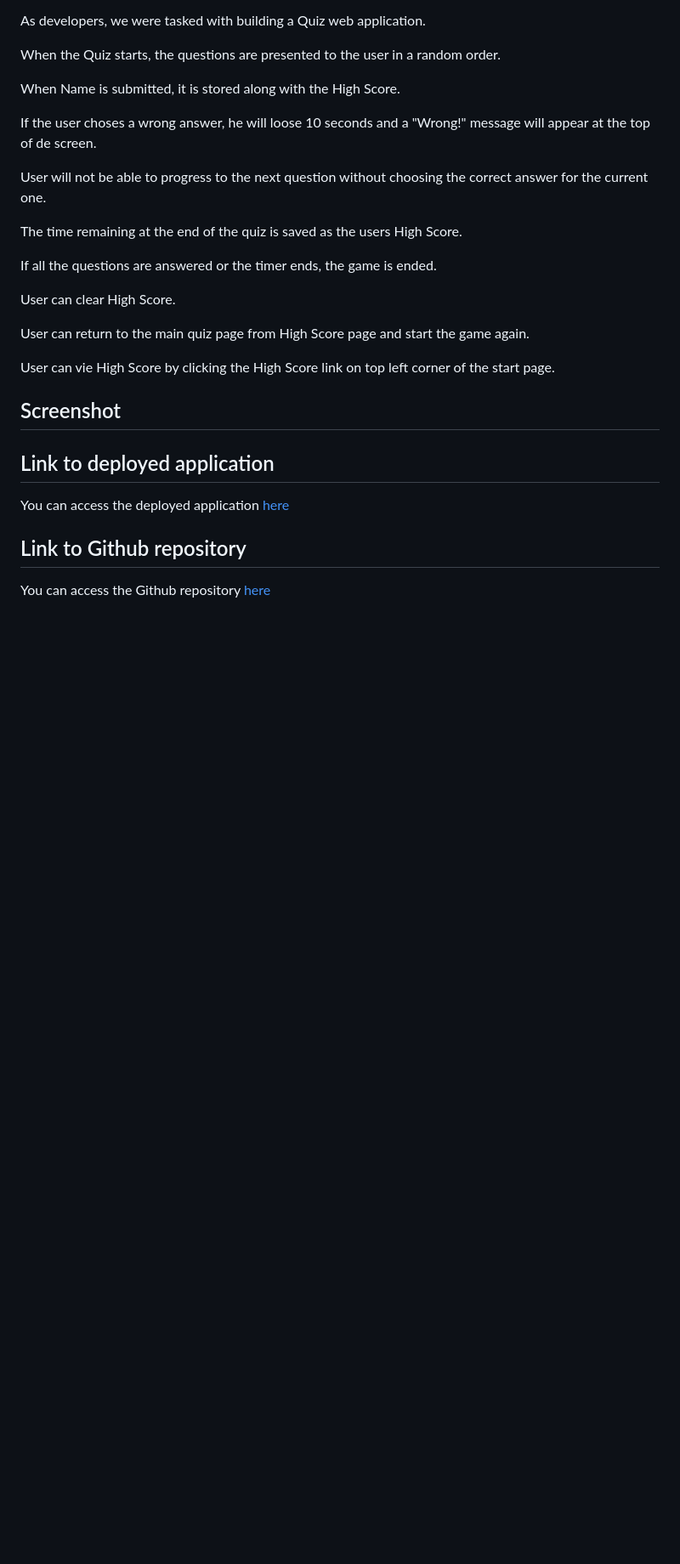
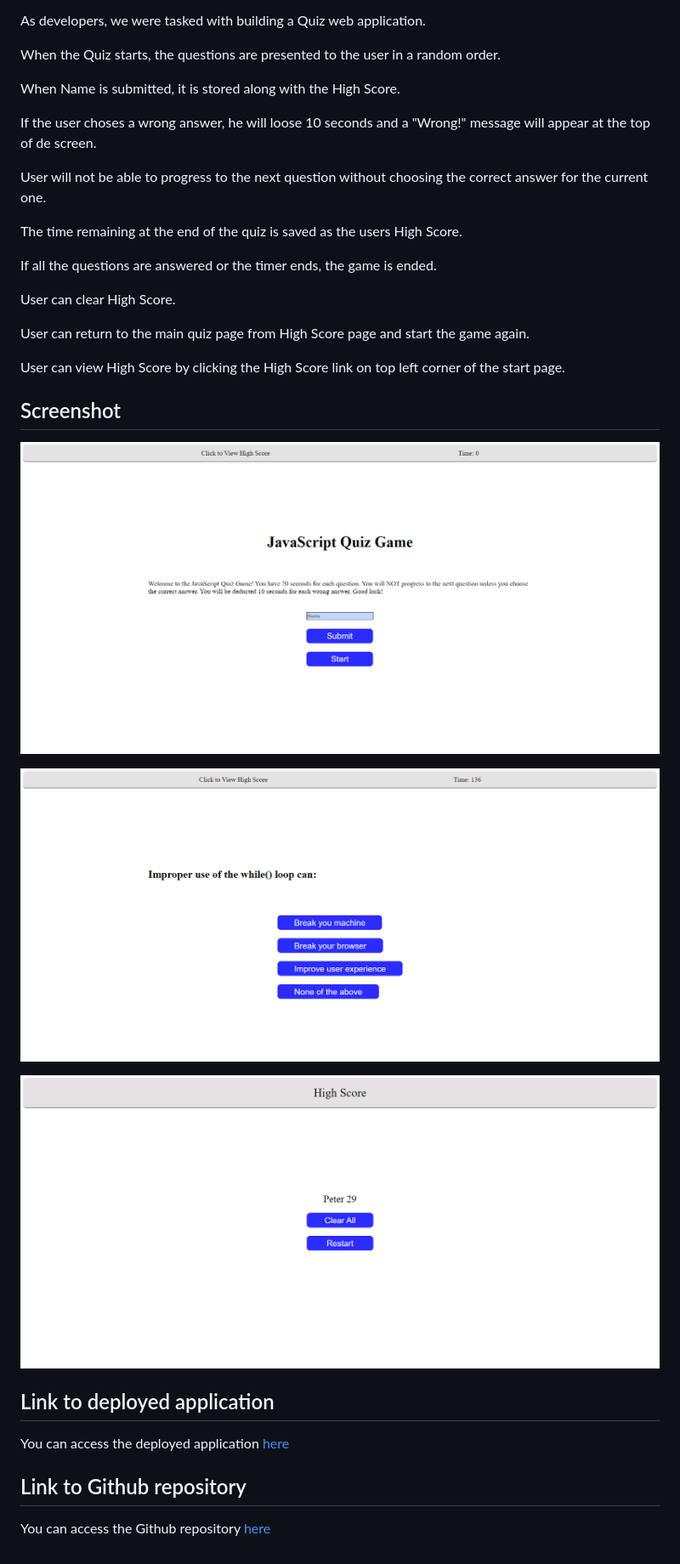
Before and after one commit to ttudorandrei/code_quiz, a Markdown page: README.md, the part around the change. Shown: that part at 85% size. Rendered like a GitHub page; pictures changed too: assets/images/screenshot-high-score.png (added), assets/images/screenshot-question.png (added), assets/images/screenshot-start-page.png (added); blank space fills up the shorter version.

Commit message:
add screenshots to README.md

```diff
--- a/README.md
+++ b/README.md
@@ -22,9 +22,15 @@ User can clear High Score.
 
 User can return to the main quiz page from High Score page and start the game again.
 
-User can vie High Score by clicking the High Score link on top left corner of the start page.
+User can view High Score by clicking the High Score link on top left corner of the start page.
 
 ## Screenshot
+
+![Screenshot of the Start page](/assets/images/screenshot-start-page.png)
+
+![Screenshot of one of the questions](/assets/images/screenshot-question.png)
+
+![Screenshot of High Score page](/assets/images/screenshot-high-score.png)
 
 ## Link to deployed application
 
```
